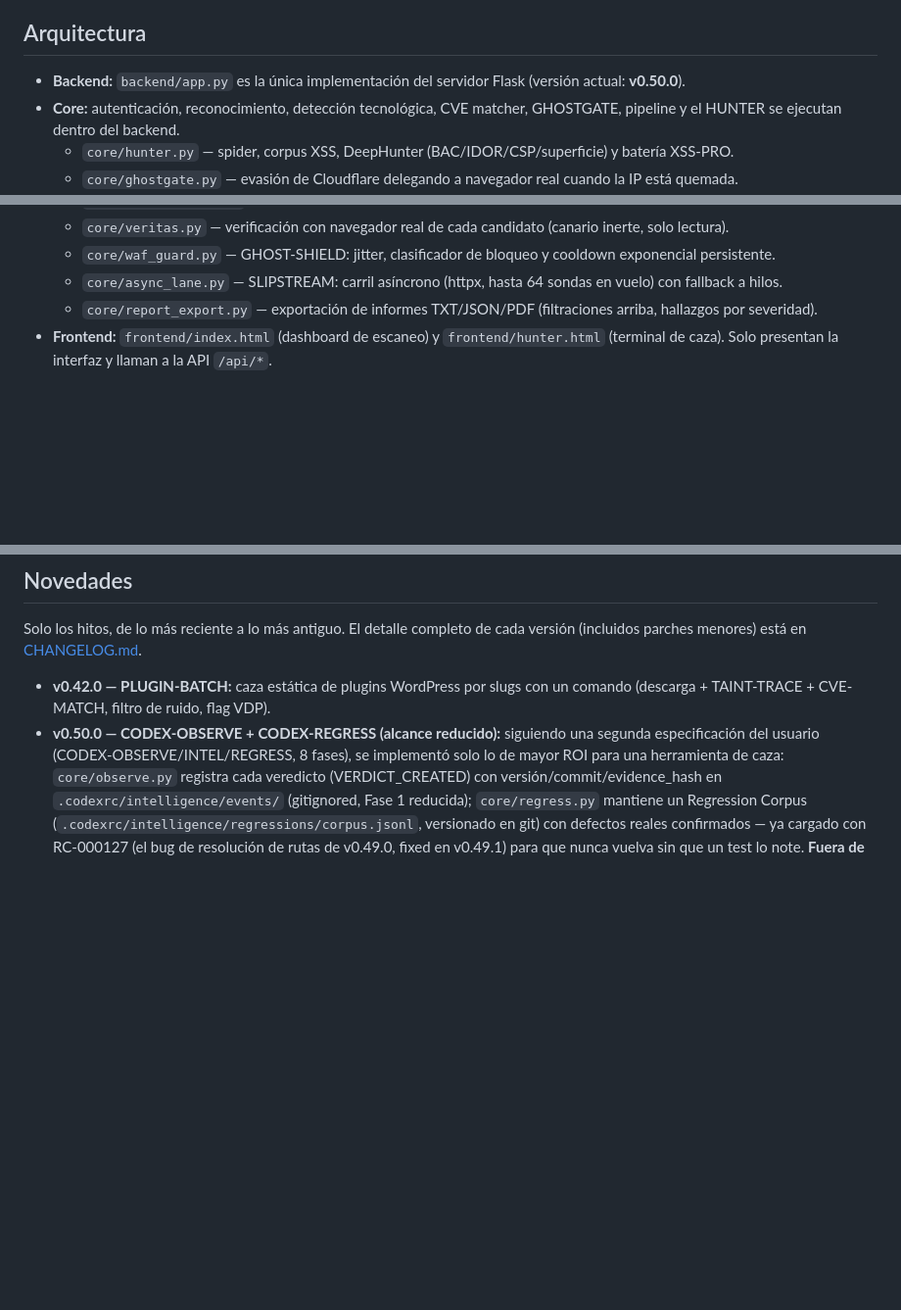
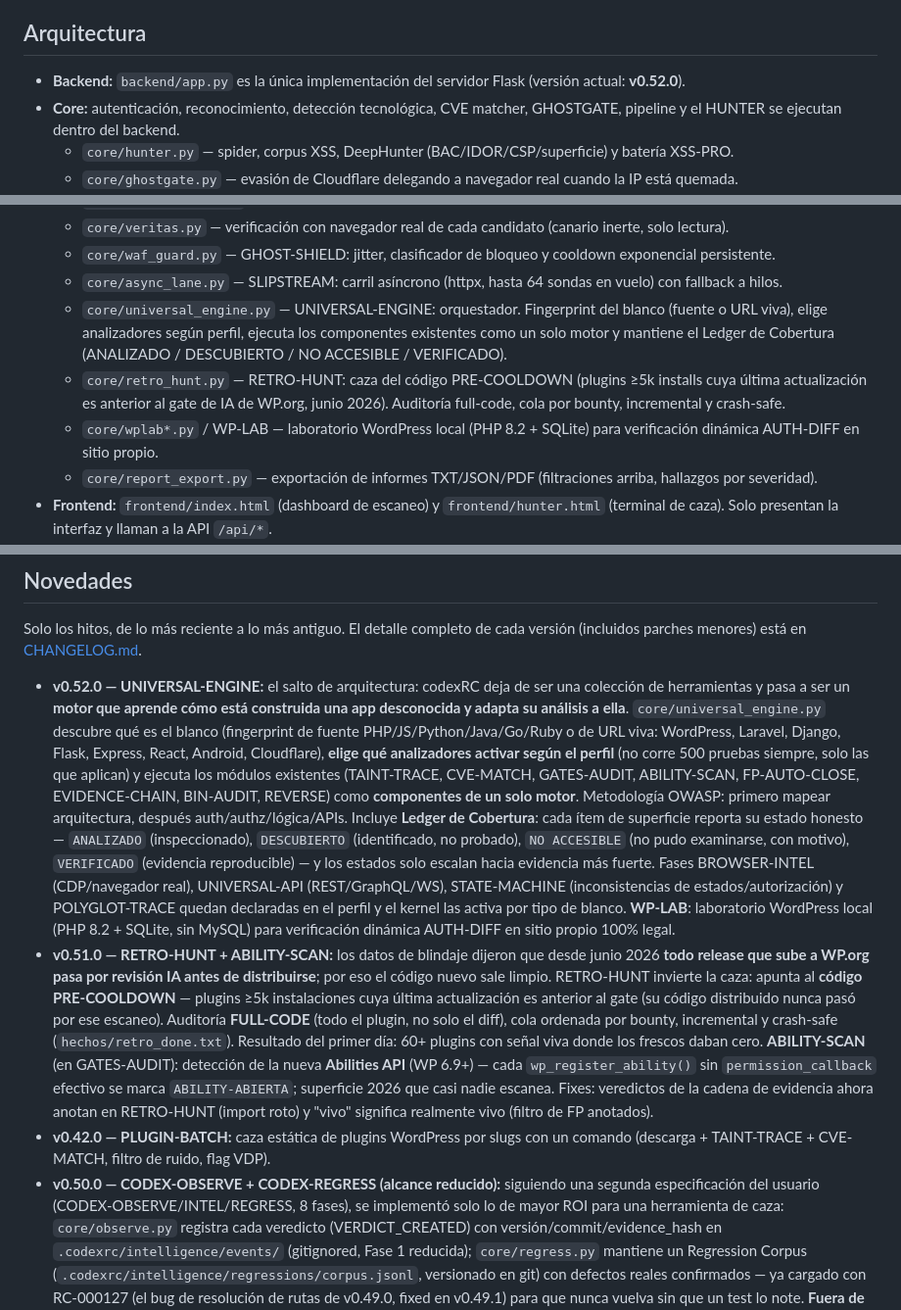
Before and after one commit to Eliezer1817/codexRC, a Markdown page: README.md, 3 parts joined by grey strips. Shown at 98% size. GitHub-like rendering; blank space fills up the shorter version.

Commit message:
README: v0.51.0 RETRO-HUNT + v0.52.0 UNIVERSAL-ENGINE bien explicados

```diff
--- a/README.md
+++ b/README.md
@@ -17,7 +17,7 @@
 
 ## Arquitectura
 
-- **Backend:** `backend/app.py` es la única implementación del servidor Flask (versión actual: **v0.50.0**).
+- **Backend:** `backend/app.py` es la única implementación del servidor Flask (versión actual: **v0.52.0**).
 - **Core:** autenticación, reconocimiento, detección tecnológica, CVE matcher, GHOSTGATE, pipeline y el HUNTER se ejecutan dentro del backend.
   - `core/hunter.py` — spider, corpus XSS, DeepHunter (BAC/IDOR/CSP/superficie) y batería XSS-PRO.
   - `core/ghostgate.py` — evasión de Cloudflare delegando a navegador real cuando la IP está quemada.
@@ -37,6 +37,9 @@
   - `core/veritas.py` — verificación con navegador real de cada candidato (canario inerte, solo lectura).
   - `core/waf_guard.py` — GHOST-SHIELD: jitter, clasificador de bloqueo y cooldown exponencial persistente.
   - `core/async_lane.py` — SLIPSTREAM: carril asíncrono (httpx, hasta 64 sondas en vuelo) con fallback a hilos.
+  - `core/universal_engine.py` — UNIVERSAL-ENGINE: orquestador. Fingerprint del blanco (fuente o URL viva), elige analizadores según perfil, ejecuta los componentes existentes como un solo motor y mantiene el Ledger de Cobertura (ANALIZADO / DESCUBIERTO / NO ACCESIBLE / VERIFICADO).
+  - `core/retro_hunt.py` — RETRO-HUNT: caza del código PRE-COOLDOWN (plugins ≥5k installs cuya última actualización es anterior al gate de IA de WP.org, junio 2026). Auditoría full-code, cola por bounty, incremental y crash-safe.
+  - `core/wplab*.py` / WP-LAB — laboratorio WordPress local (PHP 8.2 + SQLite) para verificación dinámica AUTH-DIFF en sitio propio.
   - `core/report_export.py` — exportación de informes TXT/JSON/PDF (filtraciones arriba, hallazgos por severidad).
 - **Frontend:** `frontend/index.html` (dashboard de escaneo) y `frontend/hunter.html` (terminal de caza). Solo presentan la interfaz y llaman a la API `/api/*`.
 - **Termux:** únicamente inicia el backend y mantiene disponible `localhost`; no contiene lógica de auditoría. Compatible con `armv7l` (32 bits): el bypass de Cloudflare usa `cloudscraper`, sin binarios precompilados.
@@ -52,6 +55,8 @@
 Solo los hitos, de lo más reciente a lo más antiguo. El detalle completo de cada versión
 (incluidos parches menores) está en [CHANGELOG.md](CHANGELOG.md).
 
+- **v0.52.0 — UNIVERSAL-ENGINE:** el salto de arquitectura: codexRC deja de ser una colección de herramientas y pasa a ser un **motor que aprende cómo está construida una app desconocida y adapta su análisis a ella**. `core/universal_engine.py` descubre qué es el blanco (fingerprint de fuente PHP/JS/Python/Java/Go/Ruby o de URL viva: WordPress, Laravel, Django, Flask, Express, React, Android, Cloudflare), **elige qué analizadores activar según el perfil** (no corre 500 pruebas siempre, solo las que aplican) y ejecuta los módulos existentes (TAINT-TRACE, CVE-MATCH, GATES-AUDIT, ABILITY-SCAN, FP-AUTO-CLOSE, EVIDENCE-CHAIN, BIN-AUDIT, REVERSE) como **componentes de un solo motor**. Metodología OWASP: primero mapear arquitectura, después auth/authz/lógica/APIs. Incluye **Ledger de Cobertura**: cada ítem de superficie reporta su estado honesto — `ANALIZADO` (inspeccionado), `DESCUBIERTO` (identificado, no probado), `NO ACCESIBLE` (no pudo examinarse, con motivo), `VERIFICADO` (evidencia reproducible) — y los estados solo escalan hacia evidencia más fuerte. Fases BROWSER-INTEL (CDP/navegador real), UNIVERSAL-API (REST/GraphQL/WS), STATE-MACHINE (inconsistencias de estados/autorización) y POLYGLOT-TRACE quedan declaradas en el perfil y el kernel las activa por tipo de blanco. **WP-LAB**: laboratorio WordPress local (PHP 8.2 + SQLite, sin MySQL) para verificación dinámica AUTH-DIFF en sitio propio 100% legal.
+- **v0.51.0 — RETRO-HUNT + ABILITY-SCAN:** los datos de blindaje dijeron que desde junio 2026 **todo release que sube a WP.org pasa por revisión IA antes de distribuirse**; por eso el código nuevo sale limpio. RETRO-HUNT invierte la caza: apunta al **código PRE-COOLDOWN** — plugins ≥5k instalaciones cuya última actualización es anterior al gate (su código distribuido nunca pasó por ese escaneo). Auditoría **FULL-CODE** (todo el plugin, no solo el diff), cola ordenada por bounty, incremental y crash-safe (`hechos/retro_done.txt`). Resultado del primer día: 60+ plugins con señal viva donde los frescos daban cero. **ABILITY-SCAN** (en GATES-AUDIT): detección de la nueva **Abilities API** (WP 6.9+) — cada `wp_register_ability()` sin `permission_callback` efectivo se marca `ABILITY-ABIERTA`; superficie 2026 que casi nadie escanea. Fixes: veredictos de la cadena de evidencia ahora anotan en RETRO-HUNT (import roto) y "vivo" significa realmente vivo (filtro de FP anotados).
 - **v0.42.0 — PLUGIN-BATCH:** caza estática de plugins WordPress por slugs con un comando (descarga + TAINT-TRACE + CVE-MATCH, filtro de ruido, flag VDP).
 - **v0.50.0 — CODEX-OBSERVE + CODEX-REGRESS (alcance reducido):** siguiendo una segunda especificación del usuario (CODEX-OBSERVE/INTEL/REGRESS, 8 fases), se implementó solo lo de mayor ROI para una herramienta de caza: `core/observe.py` registra cada veredicto (VERDICT_CREATED) con versión/commit/evidence_hash en `.codexrc/intelligence/events/` (gitignored, Fase 1 reducida); `core/regress.py` mantiene un Regression Corpus (`.codexrc/intelligence/regressions/corpus.jsonl`, versionado en git) con defectos reales confirmados — ya cargado con RC-000127 (el bug de resolución de rutas de v0.49.0, fixed en v0.49.1) para que nunca vuelva sin que un test lo note. **Fuera de alcance deliberadamente:** motor de anomalías, differential/metamorphic/property-based/fuzz testing y CODEX-INTEL (fases 3, 5-8) — construirlos no encuentra bugs pagables más rápido, son inversión de ingeniería sin payoff claro para el objetivo actual.
 - **v0.49.1 — EVIDENCE-CHAIN HARDENING:** siguiendo una especificación técnica recibida del usuario (principios: evidencia antes que conclusión, veredictos no se degradan silenciosamente, falta de evidencia ≠ evidencia de ausencia), se cerró un bug REAL de resolución de rutas en `build_chain`: cuando dos archivos comparten nombre (ej. `Wpil/Error.php` vs `Wpil/Table/Error.php`), el motor analizaba el archivo EQUIVOCADO (tomaba el último del recorrido, no el correcto). Esto producía veredictos sobre código que no era el del hallazgo. Se agregó también detección de saneo indirecto (`$v[] = (int)$x` antes de llegar al sink) y trazabilidad (`verdict_history` + `evidence_hash` por cadena). Validado: el caso real de hoy (link-whisper SQLi) pasó de DEMOSTRADO-ESTATICO (falso positivo por archivo mal resuelto) a cerrado tras el fix; regresión 4/4 en plugins ya validados limpios.
```
